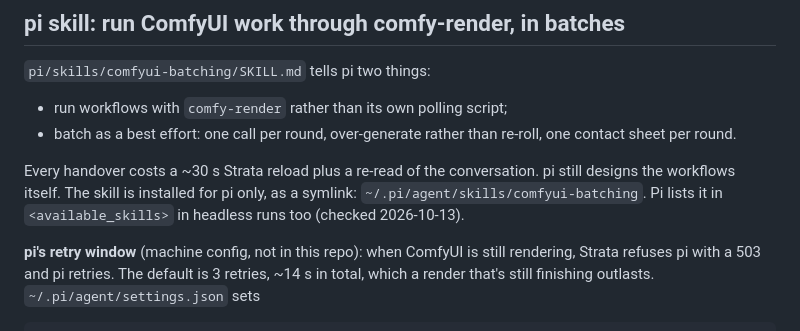
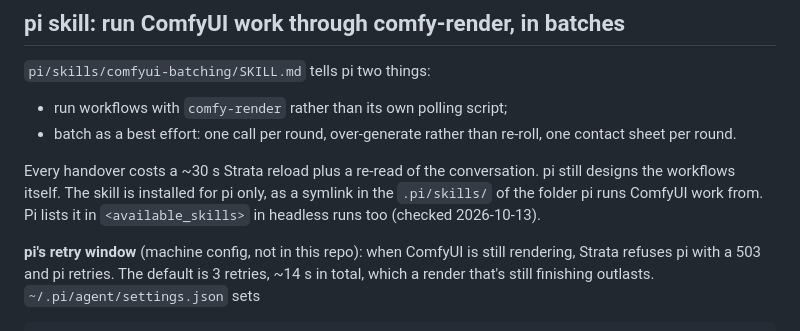
Before and after one commit to redrockvp/vhotseat, a Markdown page: README.md, the part around the change. Rendered like a GitHub page.

```diff
--- a/README.md
+++ b/README.md
@@ -229,7 +229,7 @@ Measured 2026-10-13 against the live ComfyUI:
 
 Every handover costs a ~30 s Strata reload plus a re-read of the conversation.
 pi still designs the workflows itself. The skill is installed for pi only, as a
-symlink: `~/.pi/agent/skills/comfyui-batching`. Pi lists it in
+symlink in the `.pi/skills/` of the folder pi runs ComfyUI work from. Pi lists it in
 `<available_skills>` in headless runs too (checked 2026-10-13).
 
 **pi's retry window** (machine config, not in this repo): when ComfyUI is
```
Also changed, not shown: docs/how-it-works.md (+1 -1 lines).
